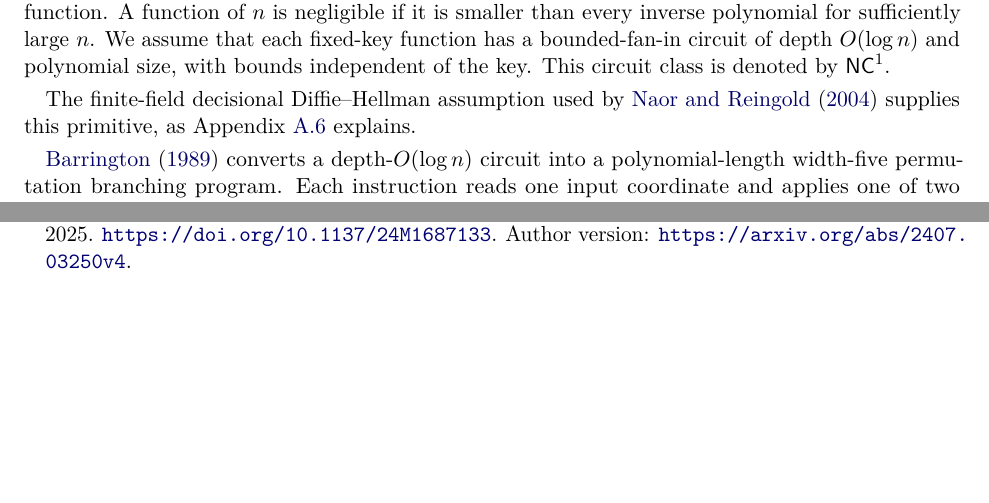
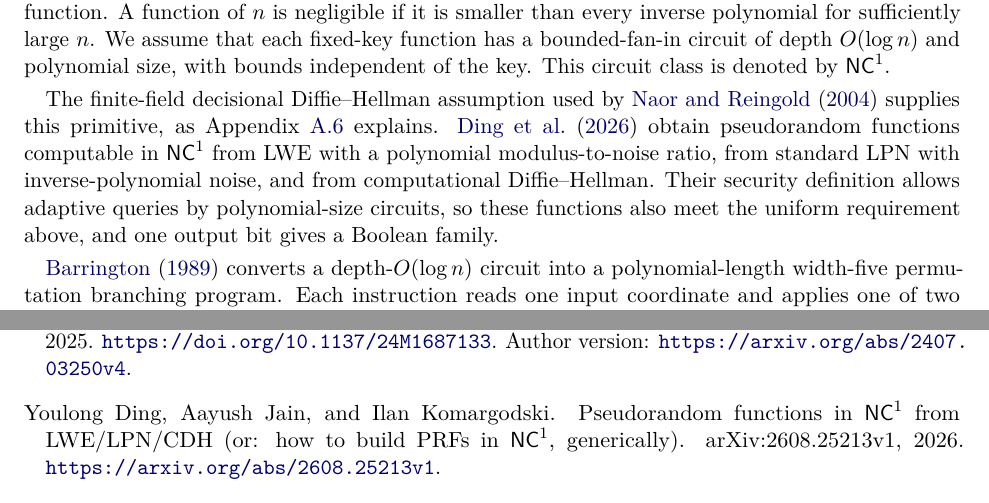
Before and after one commit to SamMausberg/low-logit-rank-distillation, a LaTeX paper (paper/low_logit_rank_distillation.tex): two parts of pages 11 and 16 of 51 before the commit and two parts of pages 11 and 17 of 51 after it, joined at a grey line, cut so that both start at the same text, the shorter picture padded with empty space. Compiled offline with pdfLaTeX.

Commit message:
Cite Ding, Jain and Komargodski for NC1 pseudorandom functions

```diff
--- a/paper/low_logit_rank_distillation.tex
+++ b/paper/low_logit_rank_distillation.tex
@@ -418,7 +418,7 @@ We now prove Theorem~\ref{thm:hardness}. The construction in Figure~\ref{fig:tea
 
 A \emph{strong Boolean pseudorandom function} is a family $F_k:\{0,1\}^n\to\{0,1\}$ with efficiently sampled keys, such that uniform probabilistic polynomial-time algorithms with adaptive membership queries have negligible distinguishing advantage between a random $F_k$ and a uniformly random Boolean function. A function of $n$ is negligible if it is smaller than every inverse polynomial for sufficiently large $n$. We assume that each fixed-key function has a bounded-fan-in circuit of depth $O(\log n)$ and polynomial size, with bounds independent of the key. This circuit class is denoted by $\mathsf{NC}^1$.
 
-The finite-field decisional Diffie--Hellman assumption used by \citet{nr} supplies this primitive, as Appendix~\ref{sec:nr-details} explains.
+The finite-field decisional Diffie--Hellman assumption used by \citet{nr} supplies this primitive, as Appendix~\ref{sec:nr-details} explains. \citet{djk} obtain pseudorandom functions computable in $\NC$ from LWE with a polynomial modulus-to-noise ratio, from standard LPN with inverse-polynomial noise, and from computational Diffie--Hellman. Their security definition allows adaptive queries by polynomial-size circuits, so these functions also meet the uniform requirement above, and one output bit gives a Boolean family.
 
 \citet{barrington} converts a depth-$O(\log n)$ circuit into a polynomial-length width-five permutation branching program. Each instruction reads one input coordinate and applies one of two permutations of five states. Its strong form gives identity on one function value and a fixed five-cycle on the other. Hence an initial coordinate vector $v_0$, with one entry equal to one and the others zero, and a sign vector $r\in\{-1,1\}^5$ can read out $2F_k(x)-1$ from the final state. We call such a coordinate vector one-hot. Every sequence of independently chosen instruction bits still produces a one-hot state, even when repetitions are inconsistent.
 
@@ -666,6 +666,12 @@ Stanislav Budzinskiy.
 \newblock \emph{SIAM Journal on Mathematics of Data Science}, 7(3):1098--1122, 2025.
 \newblock \url{https://doi.org/10.1137/24M1687133}.
 \newblock Author version: \url{https://arxiv.org/abs/2407.03250v4}.
+
+\bibitem[Ding et~al.(2026)Ding, Jain, and Komargodski]{djk}
+Youlong Ding, Aayush Jain, and Ilan Komargodski.
+\newblock Pseudorandom functions in $\mathsf{NC}^1$ from LWE/LPN/CDH (or: how to build PRFs in $\mathsf{NC}^1$, generically).
+\newblock arXiv:2608.25213v1, 2026.
+\newblock \url{https://arxiv.org/abs/2608.25213v1}.
 
 \bibitem[Floyd and Warmuth(1995)]{floyd-warmuth}
 Sally Floyd and Manfred Warmuth.
```
Also changed, not shown: README.md, paper/low_logit_rank_distillation.pdf.
